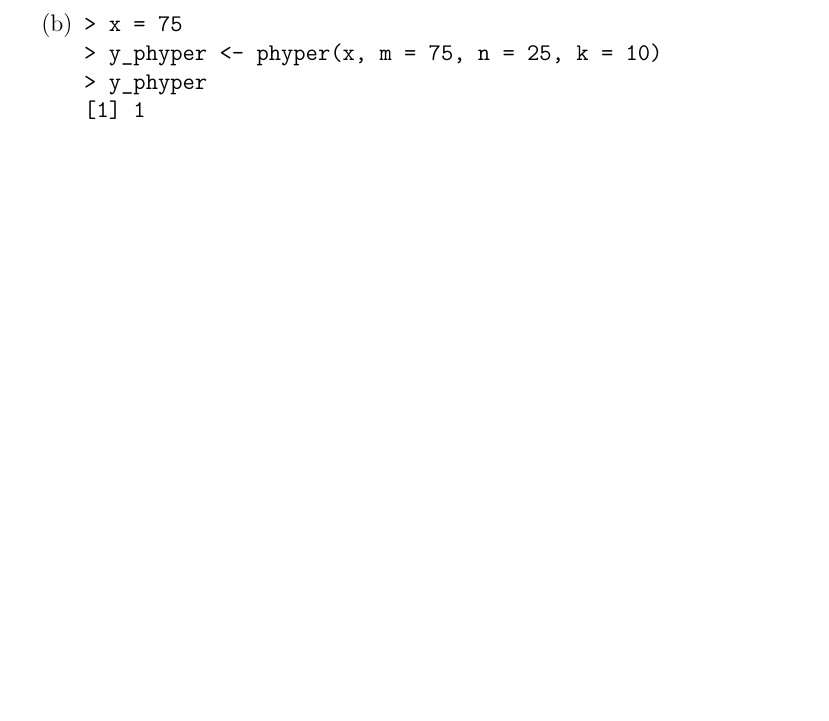
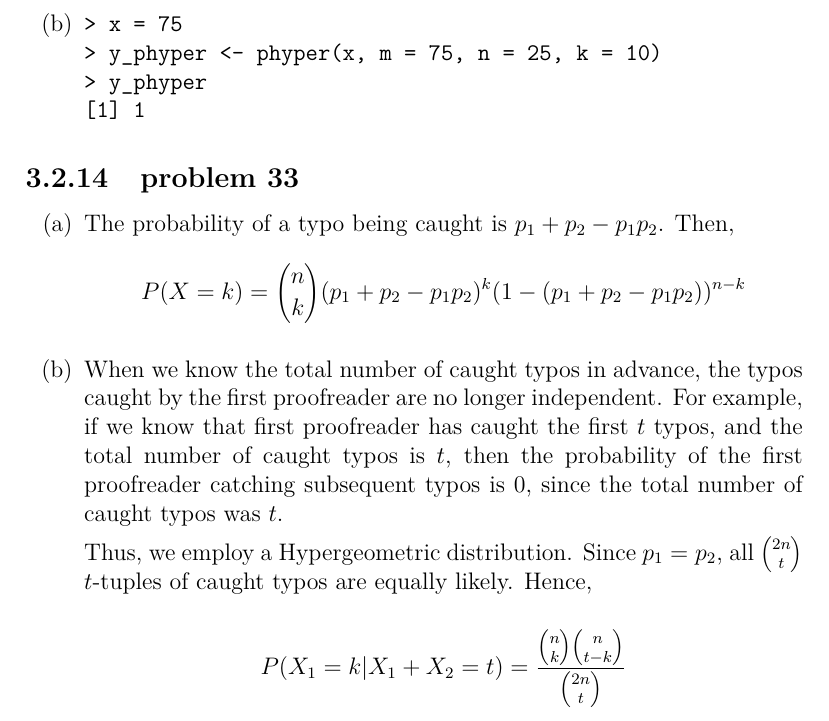
Before and after one commit to fifthist/Introduction-To-Probability-Blitzstein-Solutions, a LaTeX book (src/index.tex, which reads src/chapters/3/sections/named_distributions/index.tex, src/chapters/3/sections/named_distributions/problems/33.tex): part of page 64 of 64, cut so that both start at the same text, the shorter picture padded with empty space. Compiled offline with pdfLaTeX.

Commit message:
Writeup problem 33 of chapter 3 section 2

```diff
--- a/src/chapters/3/sections/named_distributions/index.tex
+++ b/src/chapters/3/sections/named_distributions/index.tex
@@ -38,3 +38,6 @@
 
 \subsection{problem 32}
 \input{problems/32}
+
+\subsection{problem 33}
+\input{problems/33}
--- /dev/null
+++ b/src/chapters/3/sections/named_distributions/problems/33.tex
@@ -0,0 +1,16 @@
+\begin{enumerate}[label=(\alph*)]
+\item The probability of a typo being caught is $p_{1} + p_{2} - p_{1}p_{2}$.
+Then, $$P(X = k) = \binom{n}{k}(p_{1} + p_{2} - p_{1}p_{2})^{k}(1 - (p_{1} + p_
+{2} - p_{1}p_{2}))^{n-k}$$
+
+\item When we know the total number of caught typos in advance, the typos caught
+by the first proofreader are no longer independent. For example, if we know that
+first proofreader has caught the first $t$ typos, and the total number of caught
+typos is $t$, then the probability of the first proofreader catching subsequent
+typos is $0$, since the total number of caught typos was $t$.
+
+Thus, we employ a Hypergeometric distribution. Since $p_{1} = p_{2}$, all $\binom{2n}{t}$ $t$-tuples of caught typos are equally likely. Hence,
+
+$$P(X_{1} = k | X_{1} + X_{2} = t) = \frac{\binom{n}{k}\binom{n}{t-k}}{
+\binom{2n}{t}}$$
+\end{enumerate}
```
